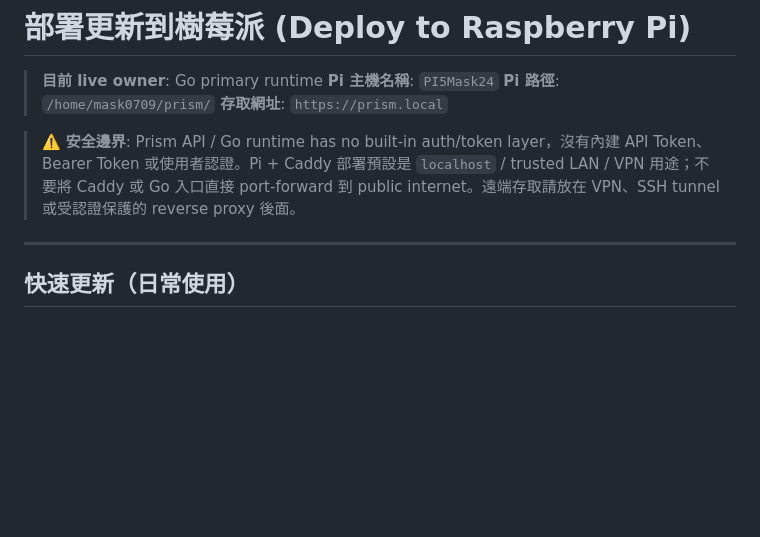
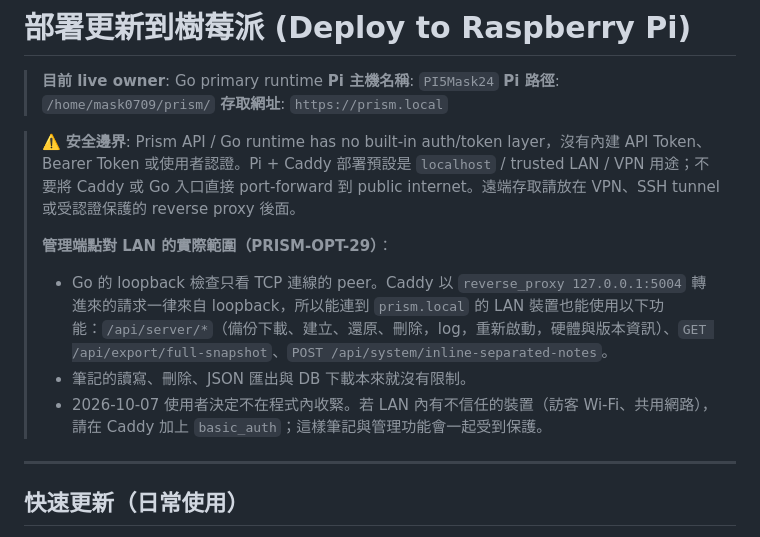
Before and after one commit to SamMask/Prism, a Markdown page: DEPLOY-PI.md, the part around the change. GitHub-like rendering; blank space fills up the shorter version.

```diff
--- a/DEPLOY-PI.md
+++ b/DEPLOY-PI.md
@@ -6,6 +6,11 @@
 > **存取網址**: `https://prism.local`
 
 > ⚠️ **安全邊界**: Prism API / Go runtime has no built-in auth/token layer，沒有內建 API Token、Bearer Token 或使用者認證。Pi + Caddy 部署預設是 `localhost` / trusted LAN / VPN 用途；不要將 Caddy 或 Go 入口直接 port-forward 到 public internet。遠端存取請放在 VPN、SSH tunnel 或受認證保護的 reverse proxy 後面。
+>
+> **管理端點對 LAN 的實際範圍（PRISM-OPT-29）**：
+> - Go 的 loopback 檢查只看 TCP 連線的 peer。Caddy 以 `reverse_proxy 127.0.0.1:5004` 轉進來的請求一律來自 loopback，所以能連到 `prism.local` 的 LAN 裝置也能使用以下功能：`/api/server/*`（備份下載、建立、還原、刪除，log，重新啟動，硬體與版本資訊）、`GET /api/export/full-snapshot`、`POST /api/system/inline-separated-notes`。
+> - 筆記的讀寫、刪除、JSON 匯出與 DB 下載本來就沒有限制。
+> - 2026-10-07 使用者決定不在程式內收緊。若 LAN 內有不信任的裝置（訪客 Wi-Fi、共用網路），請在 Caddy 加上 `basic_auth`；這樣筆記與管理功能會一起受到保護。
 
 ---
 
```
Also changed, not shown: docs/API_REFERENCE.md (+1 -0 lines), docs/TODO.md (+9 -2 lines).
